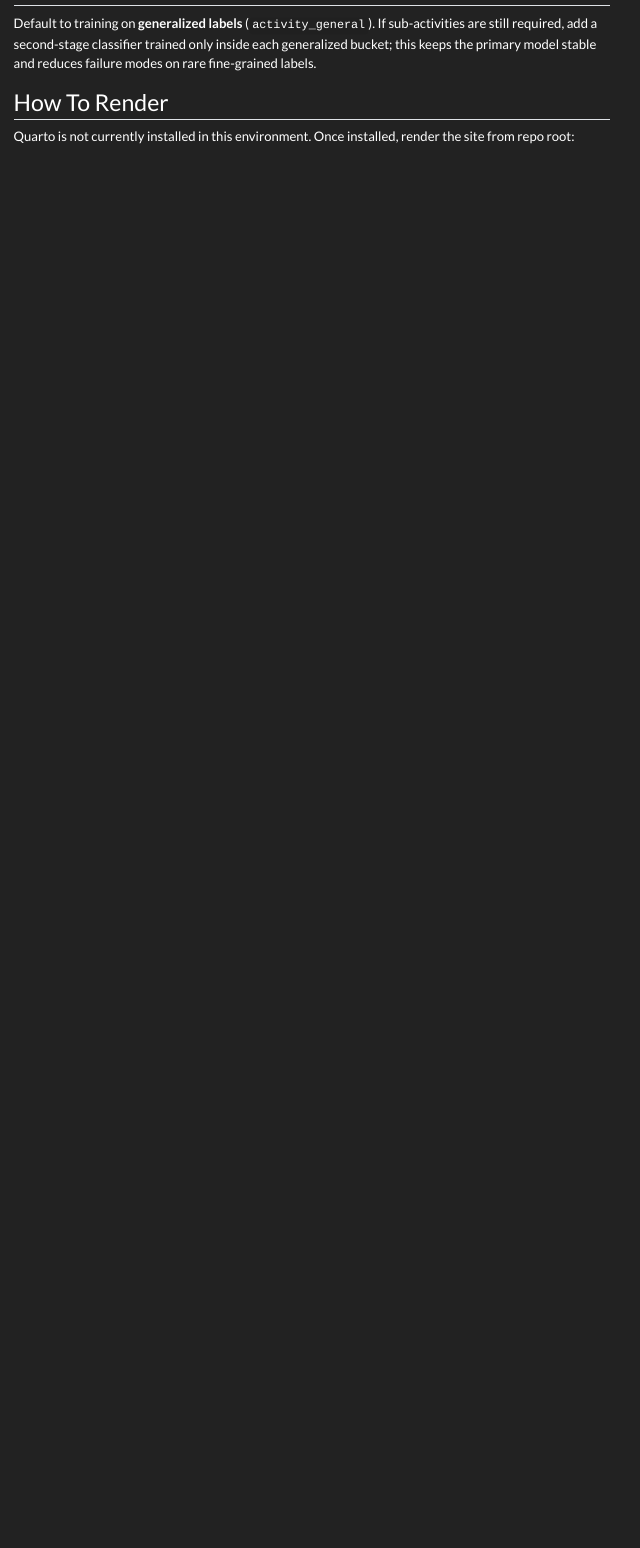
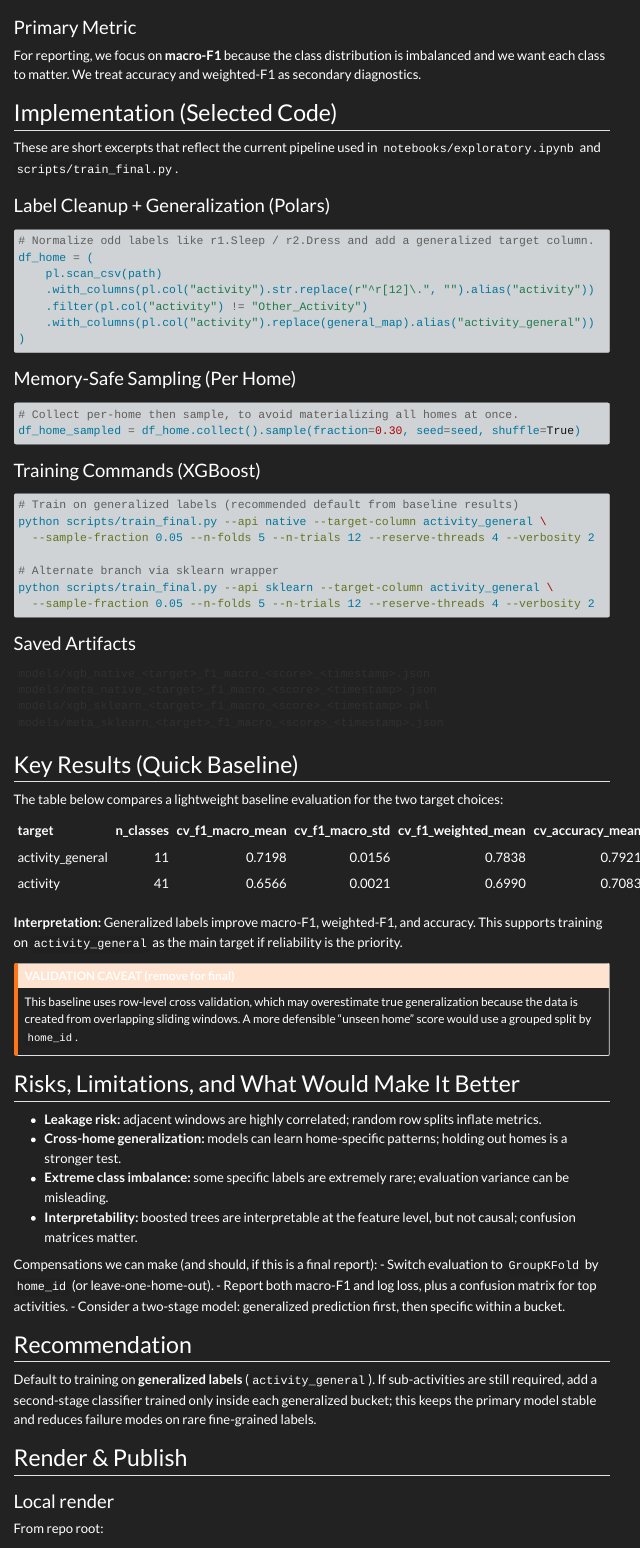
Before and after one commit to treytorrez/uv-final-project, a Quarto document (docs/executive_summary/index.qmd): the page in a window 1100 px wide, from 2440 px down before the commit and from 1540 px down after it. Rendered offline with R 4.5, knitr and Pandoc in place of Quarto, with nearby package versions; menus at the side of the page are left out.

Commit message:
Mark draft warnings and add code samples

````diff
--- a/docs/executive_summary/index.qmd
+++ b/docs/executive_summary/index.qmd
@@ -71,6 +73,50 @@
 
 For reporting, we focus on **macro-F1** because the class distribution is imbalanced and we want each class to matter. We treat accuracy and weighted-F1 as secondary diagnostics.
 
+## Implementation (Selected Code)
+
+These are short excerpts that reflect the current pipeline used in `notebooks/exploratory.ipynb` and `scripts/train_final.py`.
+
+### Label Cleanup + Generalization (Polars)
+
+```python
+# Normalize odd labels like r1.Sleep / r2.Dress and add a generalized target column.
+df_home = (
+    pl.scan_csv(path)
+    .with_columns(pl.col("activity").str.replace(r"^r[12]\.", "").alias("activity"))
+    .filter(pl.col("activity") != "Other_Activity")
+    .with_columns(pl.col("activity").replace(general_map).alias("activity_general"))
+)
+```
+
+### Memory-Safe Sampling (Per Home)
+
+```python
+# Collect per-home then sample, to avoid materializing all homes at once.
+df_home_sampled = df_home.collect().sample(fraction=0.30, seed=seed, shuffle=True)
+```
+
+### Training Commands (XGBoost)
+
+```bash
+# Train on generalized labels (recommended default from baseline results)
+python scripts/train_final.py --api native --target-column activity_general \
+  --sample-fraction 0.05 --n-folds 5 --n-trials 12 --reserve-threads 4 --verbosity 2
+
+# Alternate branch via sklearn wrapper
+python scripts/train_final.py --api sklearn --target-column activity_general \
+  --sample-fraction 0.05 --n-folds 5 --n-trials 12 --reserve-threads 4 --verbosity 2
+```
+
+### Saved Artifacts
+
+```text
+models/xgb_native_<target>_f1_macro_<score>_<timestamp>.json
+models/meta_native_<target>_f1_macro_<score>_<timestamp>.json
+models/xgb_sklearn_<target>_f1_macro_<score>_<timestamp>.pkl
+models/meta_sklearn_<target>_f1_macro_<score>_<timestamp>.json
+```
+
 ## Key Results (Quick Baseline)
 
 The table below compares a lightweight baseline evaluation for the two target choices:
@@ -102,9 +150,11 @@
 
 Default to training on **generalized labels** (`activity_general`). If sub-activities are still required, add a second-stage classifier trained only inside each generalized bucket; this keeps the primary model stable and reduces failure modes on rare fine-grained labels.
 
-## How To Render
+## Render & Publish
 
-Quarto is not currently installed in this environment. Once installed, render the site from repo root:
+### Local render
+
+From repo root:
 
 ```bash
 quarto render docs/executive_summary
````
Also changed, not shown: docs/executive_summary/index.qmd (12 more changed lines), 2 other files.
